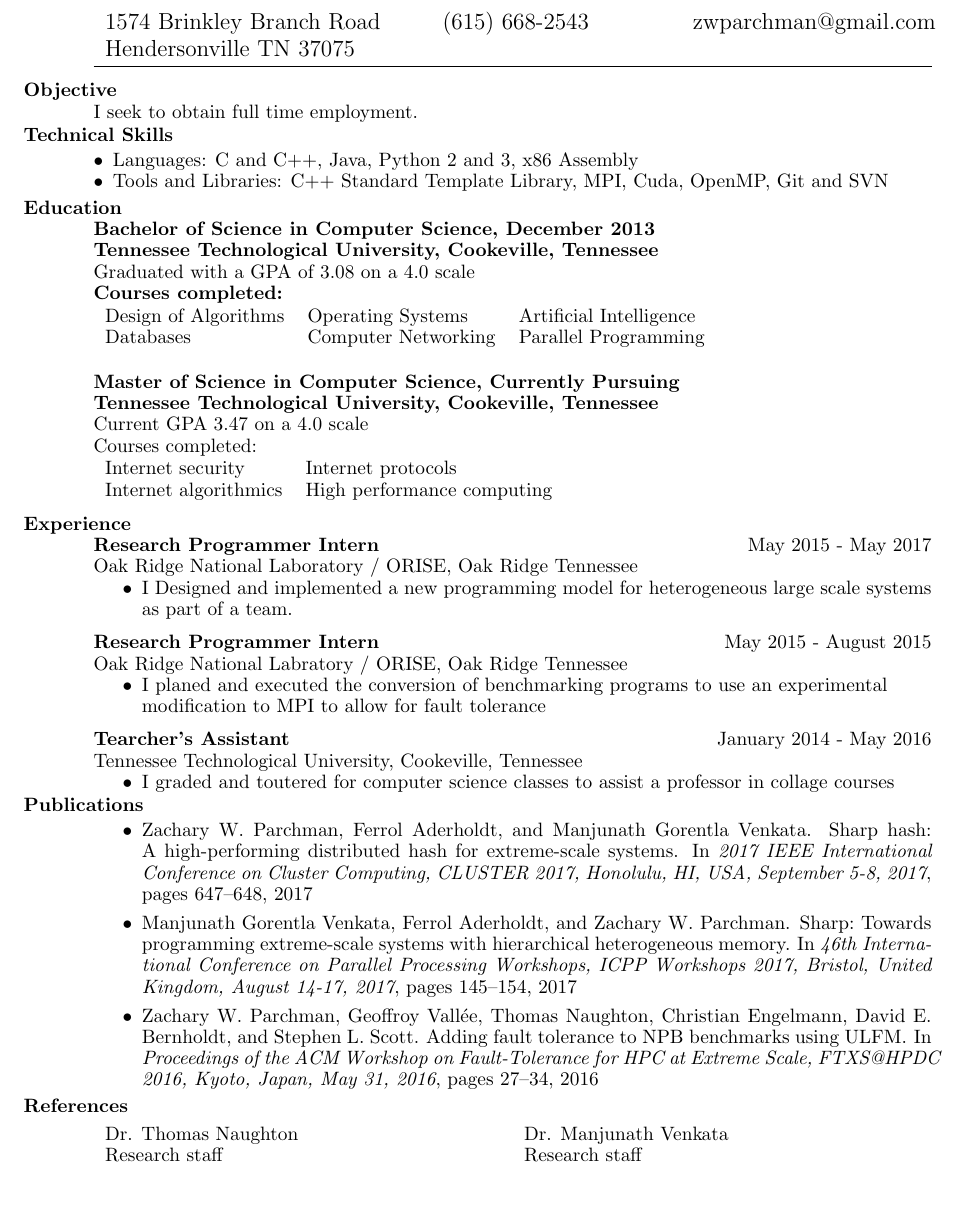
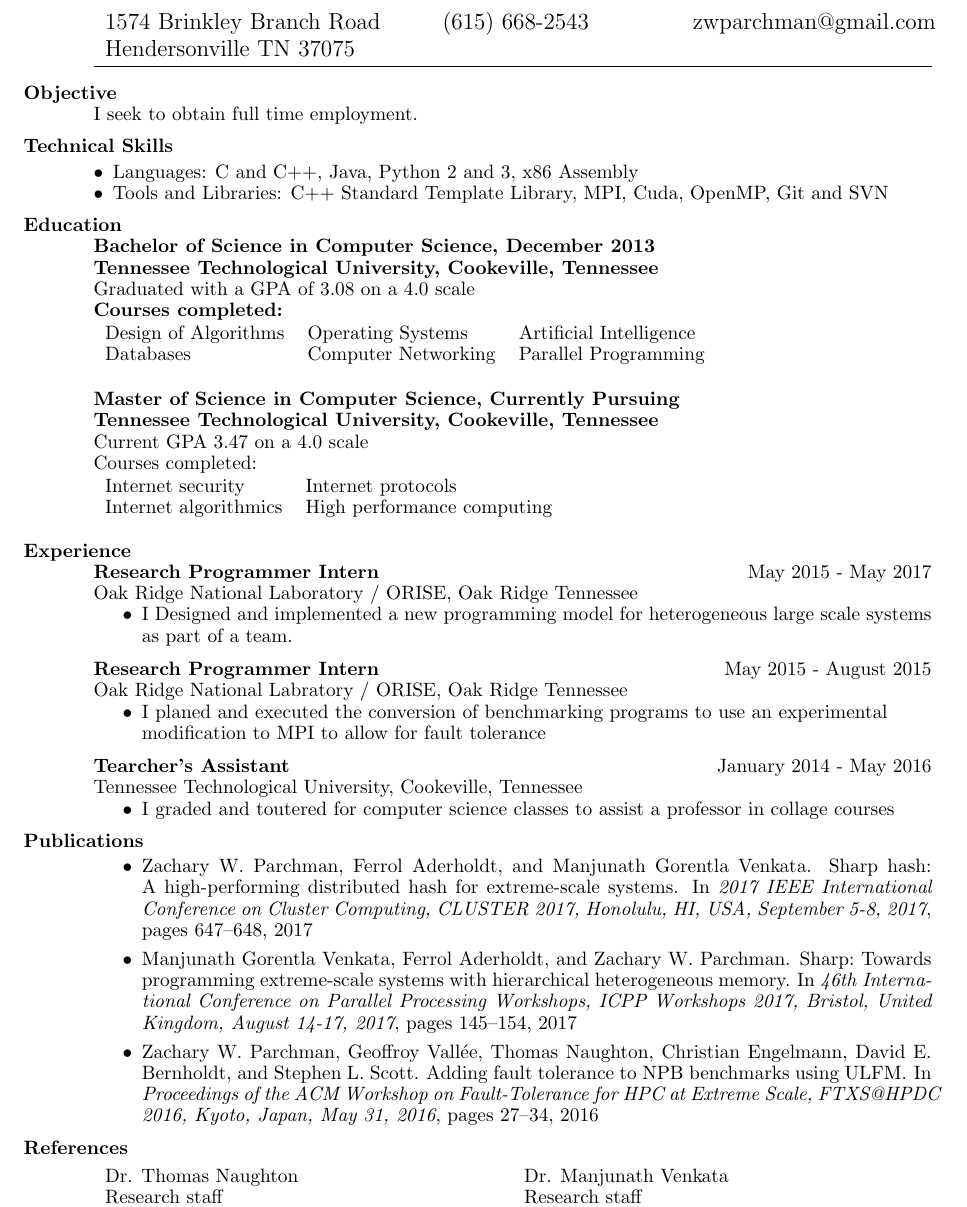
Before and after one commit to zwparchman/resume, a LaTeX CV (resume.tex, which reads res.cls): part of the page, cut so that both start at the same text. Compiled offline with pdfLaTeX.

Commit message:
replaced tightensection with sectionskipp in res

```diff
--- a/res.cls
+++ b/res.cls
@@ -278,7 +278,7 @@
 \newdimen\resumewidth
 
 \resumewidth=6.5in
-\sectionskip=3.5ex plus 1ex minus -.2ex % values stolen from LaTeX
+\sectionskip=2mm %3.5ex plus 1ex minus -.2ex % values stolen from LaTeX
 
 \def\newsectionwidth#1{%
 		     \sectionwidth=#1
--- a/resume.tex
+++ b/resume.tex
@@ -33,7 +33,6 @@
 
 \setlength{\textheight}{19.5in} % increase text height to fit on 1-page
 
-\newcommand{\tightensection}{\vspace{-5mm}}
 
 \newenvironment{indentblock}{
     \begin{adjustwidth} {\parindent}{4em}
@@ -69,13 +68,12 @@
 
 \vspace{-0.30in}
 \rule{\textwidth}{0.4pt}
-\vspace{-0.30in}
+%\vspace{-0.30in}
 
 \begin{section}{Objective}
     I seek to obtain full time employment.
 \end{section}
 
-\tightensection
 \begin{section}{Technical Skills}
 \begin{itemize}[leftmargin=*] \itemsep -2pt  % reduce space between items
     \item {Languages: C and C++, Java, Python 2 and 3, x86 Assembly}
@@ -108,7 +105,6 @@
     \end{tabularx}
 \end{section}
 %
-\tightensection
 %
 \section{Experience}
 \job{Research Programmer Intern} {May 2015 - May 2017} {Oak Ridge National Laboratory / ORISE, Oak Ridge Tennessee}
@@ -148,7 +143,6 @@
 \end{itemize}
 
 %\newpage
-\tightensection
 \section{References}
 \vspace{2mm}
 \begin{tabularx}{\textwidth}{X X}
```
Also changed, not shown: resume.tex (2 more changed lines).
